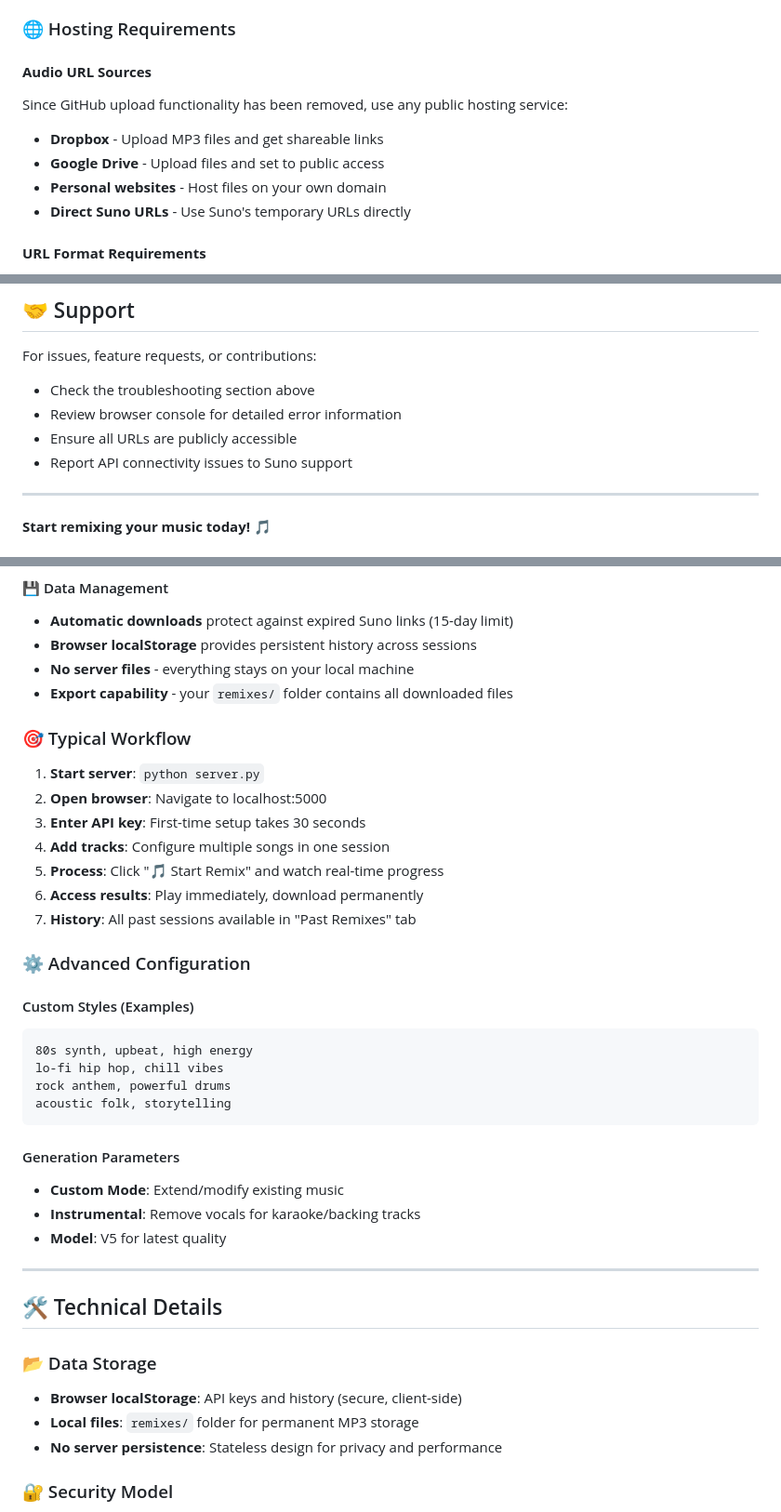
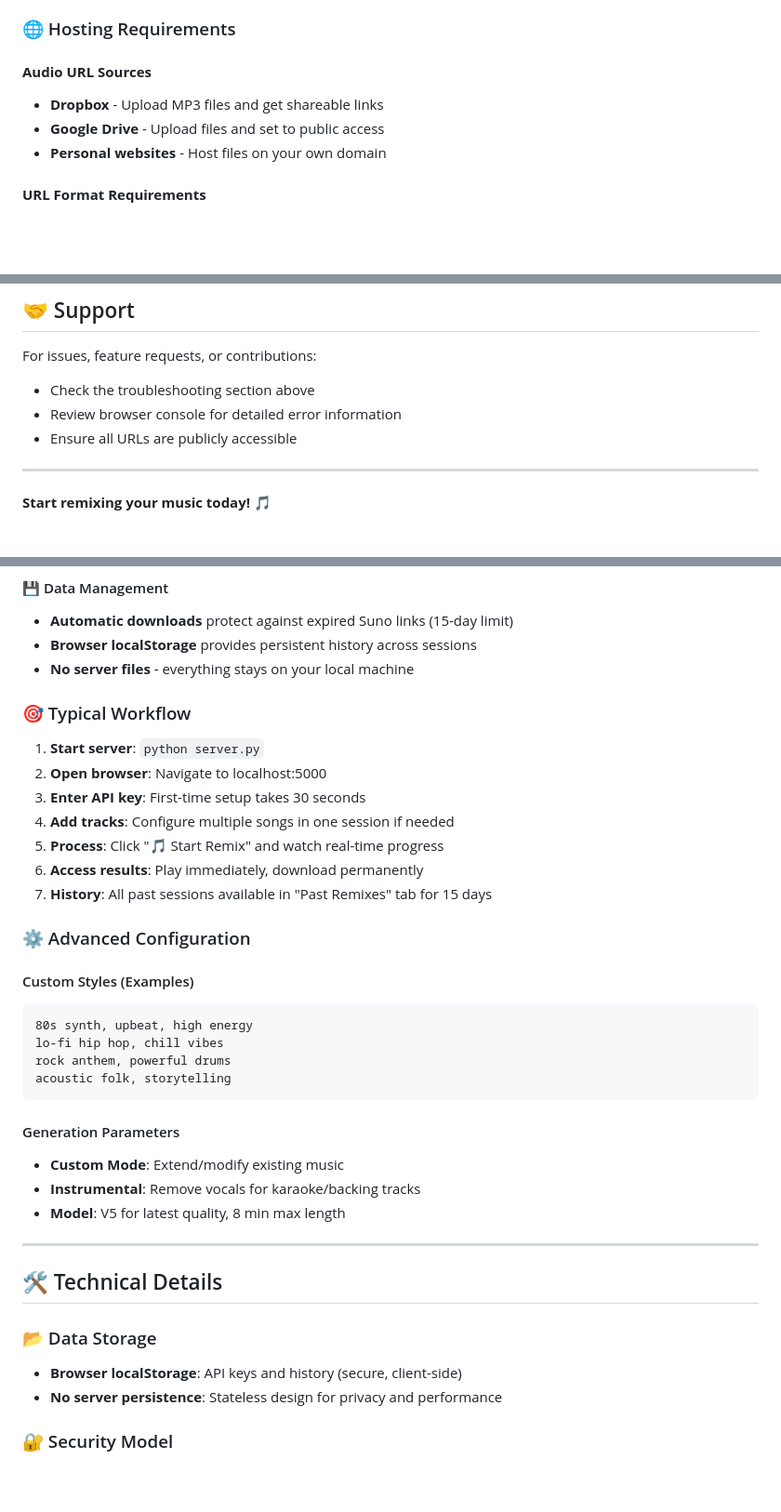
Before and after one commit to Krasen007/suno-remix-at-home, a Markdown page: README.md, 3 parts joined by grey strips. Shown at 93% size. Rendered like a GitHub page; blank space fills up the shorter version.

```diff
--- a/README.md
+++ b/README.md
@@ -117,12 +92,9 @@ Visit **[http://localhost:5000](http://localhost:5000)** and start using the web
 
 #### **Audio URL Sources**
 
-Since GitHub upload functionality has been removed, use any public hosting service:
-
 - **Dropbox** - Upload MP3 files and get shareable links
 - **Google Drive** - Upload files and set to public access
 - **Personal websites** - Host files on your own domain
-- **Direct Suno URLs** - Use Suno's temporary URLs directly
 
 #### **URL Format Requirements**
 
@@ -220,7 +172,6 @@ For issues, feature requests, or contributions:
 - Check the troubleshooting section above
 - Review browser console for detailed error information
 - Ensure all URLs are publicly accessible
-- Report API connectivity issues to Suno support
 
 ---
 
@@ -250,17 +201,16 @@ For issues, feature requests, or contributions:
 - **Automatic downloads** protect against expired Suno links (15-day limit)
 - **Browser localStorage** provides persistent history across sessions
 - **No server files** - everything stays on your local machine
-- **Export capability** - your `remixes/` folder contains all downloaded files
 
 ### 🎯 Typical Workflow
 
 1. **Start server**: `python server.py`
 2. **Open browser**: Navigate to localhost:5000
 3. **Enter API key**: First-time setup takes 30 seconds
-4. **Add tracks**: Configure multiple songs in one session
+4. **Add tracks**: Configure multiple songs in one session if needed
 5. **Process**: Click "🎵 Start Remix" and watch real-time progress
 6. **Access results**: Play immediately, download permanently
-7. **History**: All past sessions available in "Past Remixes" tab
+7. **History**: All past sessions available in "Past Remixes" tab for 15 days
 
 ### ⚙️ Advanced Configuration
 
@@ -277,7 +227,7 @@ acoustic folk, storytelling
 
 - **Custom Mode**: Extend/modify existing music
 - **Instrumental**: Remove vocals for karaoke/backing tracks
-- **Model**: V5 for latest quality
+- **Model**: V5 for latest quality, 8 min max length
 
 ---
 
@@ -286,7 +236,6 @@ acoustic folk, storytelling
 ### 📂 Data Storage
 
 - **Browser localStorage**: API keys and history (secure, client-side)
-- **Local files**: `remixes/` folder for permanent MP3 storage
 - **No server persistence**: Stateless design for privacy and performance
 
 ### 🔐 Security Model
```
Also changed, not shown: other parts of README.md (+0 -45 lines).
